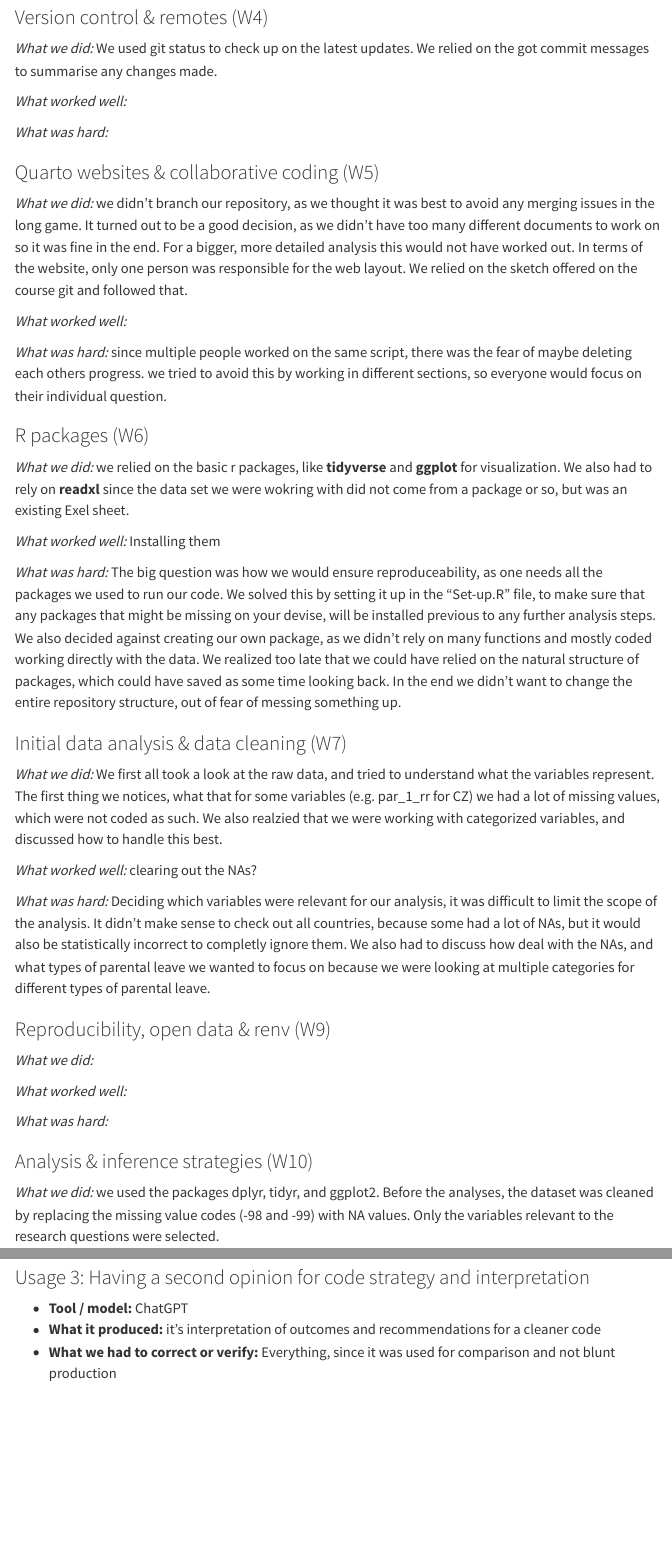
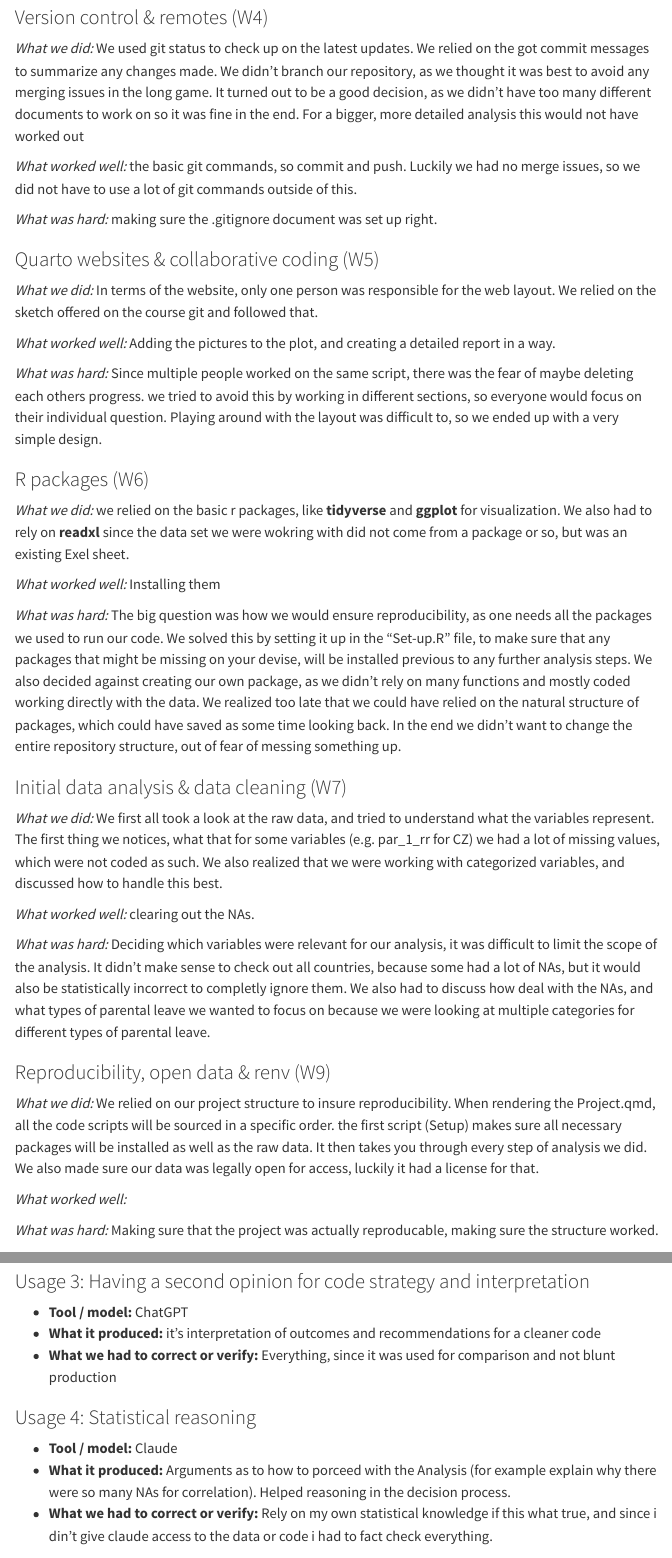
Before and after one commit to Nunalara/statprog2-groupproject, a Quarto document (report.qmd): the page in a window 1100 px wide, from 510 px down, and a second part further down, joined at a grey line. Rendered offline with R 4.5, knitr and Pandoc in place of Quarto, with nearby package versions; menus at the side of the page are left out.

Commit message:
final changes, only model missing

```diff
--- a/Project.qmd
+++ b/Project.qmd
@@ -36,4 +36,4 @@ report.qmd       final analysis report
 
 first open the script "Set_up.R" to get access to the raw data, as well as the data table we worked throughout this project. Afterwards run trough every script, to access all the code and plots.
 Otherwise skip to the "Home" page on the website, to see our final results. We first present some theoretical background, as well as our motivation for this project. This is then followed by our analysis and the results, closing with a summary and interpretation of our models.
-For more information regarding the project work and structure check out the Proposal
+For more information regarding the project work and structure check out the Proposal as well as the README.md in the project repository.
--- a/report.qmd
+++ b/report.qmd
@@ -27,20 +27,19 @@ If you did not use a skill, say so and note why.
 
 ### Version control & remotes (W4)
 
-*What we did:* We used git status to check up on the latest updates. We relied on the got commit messages to summarise any changes made.
+*What we did:* We used git status to check up on the latest updates. We relied on the got commit messages to summarize any changes made. We didn't branch our repository, as we thought it was best to avoid any merging issues in the long game. It turned out to be a good decision, as we didn't have too many different documents to work on so it was fine in the end. For a bigger, more detailed analysis this would not have worked out
 
-*What worked well:*
+*What worked well:* the basic git commands, so commit and push. Luckily we had no merge issues, so we did not have to use a lot of git commands outside of this.
 
-*What was hard:*
+*What was hard:* making sure the .gitignore document was set up right.
 
 ### Quarto websites & collaborative coding (W5)
 
-*What we did:* we didn't branch our repository, as we thought it was best to avoid any merging issues in the long game. It turned out to be a good decision, as we didn't have too many different documents to work on so it was fine in the end. For a bigger, more detailed analysis this would not have worked out.
-In terms of the website, only one person was responsible for the web layout. We relied on the sketch offered on the course git and followed that.
+*What we did:* In terms of the website, only one person was responsible for the web layout. We relied on the sketch offered on the course git and followed that.
 
-*What worked well:*
+*What worked well:* Adding the pictures to the plot, and creating a detailed report in a way.
 
-*What was hard:* since multiple people worked on the same script, there was the fear of maybe deleting each others progress. we tried to avoid this by working in different sections, so everyone would focus on their individual question.
+*What was hard:* Since multiple people worked on the same script, there was the fear of maybe deleting each others progress. we tried to avoid this by working in different sections, so everyone would focus on their individual question. Playing around with the layout was difficult to, so we ended up with a very simple design.
 
 ### R packages (W6)
 
@@ -48,24 +47,24 @@ In terms of the website, only one person was responsible for the web layout. We
 
 *What worked well:* Installing them
 
-*What was hard:* The big question was how we would ensure reproduceability, as one needs all the packages we used to run our code. We solved this by setting it up in the "Set-up.R" file, to make sure that any packages that might be missing on your devise, will be installed previous to any further analysis steps.
+*What was hard:* The big question was how we would ensure reproducibility, as one needs all the packages we used to run our code. We solved this by setting it up in the "Set-up.R" file, to make sure that any packages that might be missing on your devise, will be installed previous to any further analysis steps.
 We also decided against creating our own package, as we didn't rely on many functions and mostly coded working directly with the data. We realized too late that we could have relied on the natural structure of packages, which could have saved as some time looking back. In the end we didn't want to change the entire repository structure, out of fear of messing something up.
 
 ### Initial data analysis & data cleaning (W7)
 
-*What we did:* We first all took a look at the raw data, and tried to understand what the variables represent. The first thing we notices, what that for some variables (e.g. par_1_rr for CZ) we had a lot of missing values, which were not coded as such. We also realzied that we were working with categorized variables, and discussed how to handle this best.
+*What we did:* We first all took a look at the raw data, and tried to understand what the variables represent. The first thing we notices, what that for some variables (e.g. par_1_rr for CZ) we had a lot of missing values, which were not coded as such. We also realized that we were working with categorized variables, and discussed how to handle this best.
 
-*What worked well:* clearing out the NAs?
+*What worked well:* clearing out the NAs.
 
 *What was hard:* Deciding which variables were relevant for our analysis, it was difficult to limit the scope of the analysis. It didn't make sense to check out all countries, because some had a lot of NAs, but it would also be statistically incorrect to completly ignore them. We also had to discuss how deal with the NAs, and what types of parental leave we wanted to focus on because we were looking at multiple categories for different types of parental leave.
 
 ### Reproducibility, open data & renv (W9)
 
-*What we did:*
+*What we did:* We relied on our project structure to insure reproducibility. When rendering the Project.qmd, all the code scripts will be sourced in a specific order. the first script (Setup) makes sure all necessary packages will be installed as well as the raw data. It then takes you through every step of analysis we did. We also made sure our data was legally open for access, luckily it had a license for that.
 
 *What worked well:*
 
-*What was hard:*
+*What was hard:* Making sure that the project was actually reproducable, making sure the structure worked.
 
 ### Analysis & inference strategies (W10)
 
@@ -159,3 +154,10 @@ Sarah:
 - **Tool / model:** ChatGPT
 - **What it produced:** it's interpretation of outcomes and recommendations for a cleaner code
 - **What we had to correct or verify:** Everything, since it was used for comparison and not blunt production
+
+
+### Usage 4: Statistical reasoning
+
+- **Tool / model:** Claude
+- **What it produced:** Arguments as to how to porceed with the Analysis (for example explain why there were so many NAs for correlation). Helped reasoning in the decision process.
+- **What we had to correct or verify:** Rely on my own statistical knowledge if this what true, and since i din't give claude access to the data or code i had to fact check everything.
```
Also changed, not shown: code/1_Setup.R (+3 -0 lines), code/2_EDA.R (+4 -0 lines), code/3_Correlation.R (+3 -2 lines), index.qmd (+5 -4 lines), report.qmd (16 more changed lines), 6 other files.
